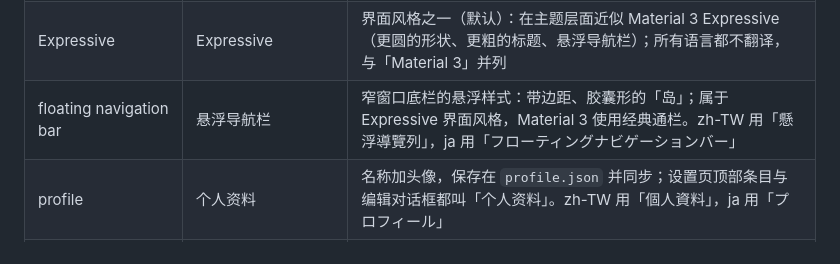
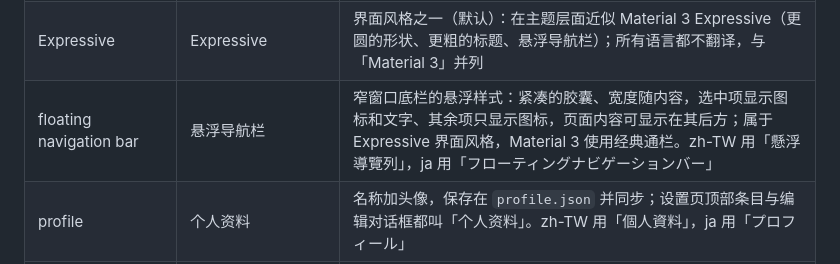
Before and after one commit to YuanZhe-99/MyDevice, a Markdown page: doc/en-us/translation-guide.md, the part around the change. Drawn GitHub-style.

Commit message:
docs: update the shared glossary row for the compact floating bar
Co-Authored-By: Claude Opus 5.5 <noreply@anthropic.com>

```diff
--- a/doc/en-us/translation-guide.md
+++ b/doc/en-us/translation-guide.md
@@ -131,7 +131,7 @@ which one it belongs in — see the rule in Section 1.
 | column capacity | 列容量 | 给定最小列宽时一行能容纳的列数 |
 | interface style | 界面风格 | 设置 › 通用里的选项，取值 Material 3 与 Expressive（默认）；Expressive 含悬浮导航栏。zh-TW 用「介面風格」，ja 用「インターフェーススタイル」 |
 | Expressive | Expressive | 界面风格之一（默认）：在主题层面近似 Material 3 Expressive（更圆的形状、更粗的标题、悬浮导航栏）；所有语言都不翻译，与「Material 3」并列 |
-| floating navigation bar | 悬浮导航栏 | 窄窗口底栏的悬浮样式：带边距、胶囊形的「岛」；属于 Expressive 界面风格，Material 3 使用经典通栏。zh-TW 用「懸浮導覽列」，ja 用「フローティングナビゲーションバー」 |
+| floating navigation bar | 悬浮导航栏 | 窄窗口底栏的悬浮样式：紧凑的胶囊、宽度随内容，选中项显示图标和文字、其余项只显示图标，页面内容可显示在其后方；属于 Expressive 界面风格，Material 3 使用经典通栏。zh-TW 用「懸浮導覽列」，ja 用「フローティングナビゲーションバー」 |
 | profile | 个人资料 | 名称加头像，保存在 `profile.json` 并同步；设置页顶部条目与编辑对话框都叫「个人资料」。zh-TW 用「個人資料」，ja 用「プロフィール」 |
 | avatar | 头像 | 个人资料里的图片，裁剪为 512 px 的正方形 JPEG，显示在圆形内。zh-TW 用「頭像」，ja 用「アバター」 |
 | display name | 名称 | 个人资料里的名字，界面标签写作「名称」，勿写成「昵称」或「用户名」。zh-TW 用「名稱」，ja 用「名前」 |
```
Also changed, not shown: doc/zh-cn/translation-guide.md (+1 -1 lines).
